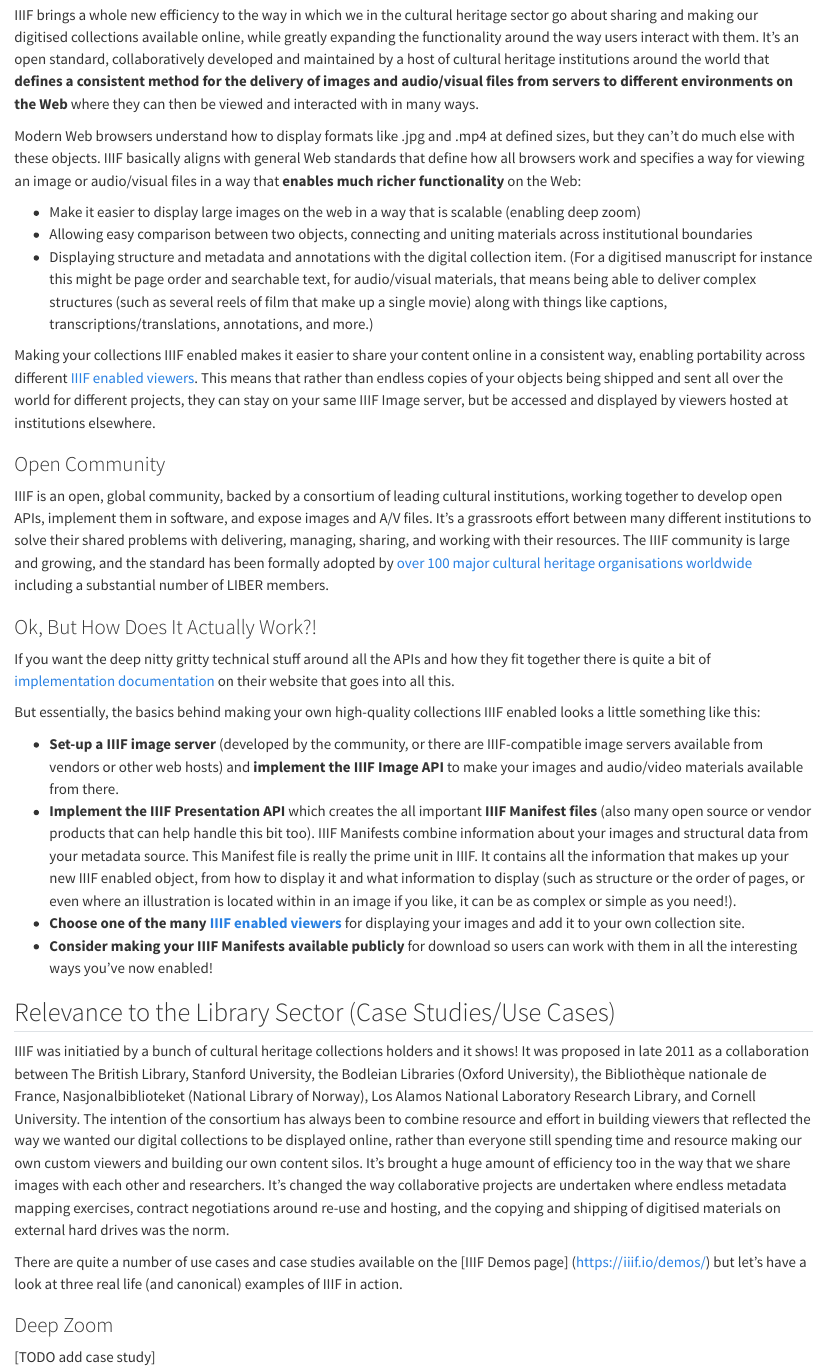
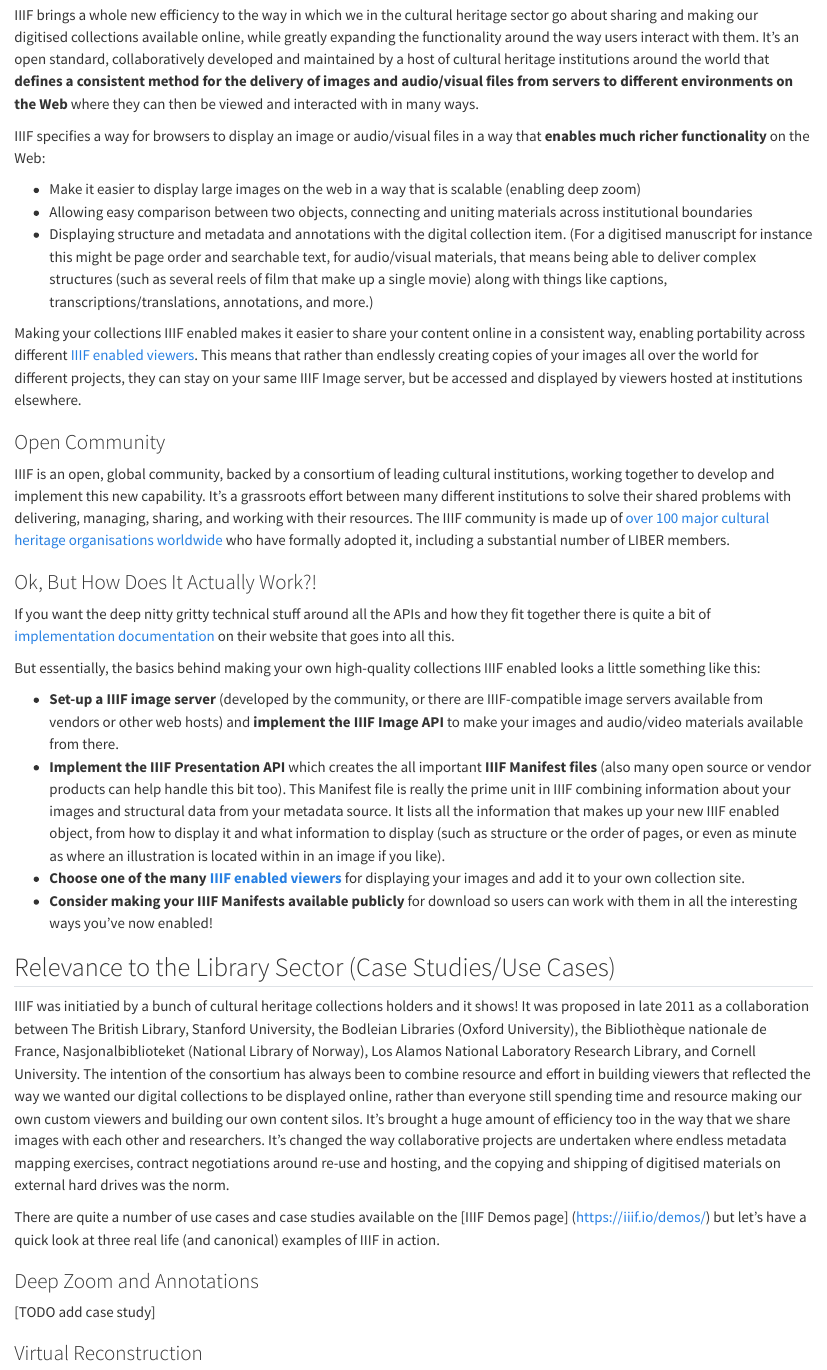
Before and after one commit to libereurope/ds-essentials, a Quarto document (book/iiif.qmd): the page in a window 1100 px wide, from 890 px down. Rendered offline with R 4.5, knitr and Pandoc in place of Quarto, with nearby package versions.

Commit message:
Update iiif.qmd

```diff
--- a/book/iiif.qmd
+++ b/book/iiif.qmd
@@ -22,16 +22,16 @@
 
 IIIF brings a whole new efficiency to the way in which we in the cultural heritage sector go about sharing and making our digitised collections available online, while greatly expanding the functionality around the way users interact with them. It's an open standard, collaboratively developed and maintained by a host of cultural heritage institutions around the world that **defines a consistent method for the delivery of images and audio/visual files from servers to different environments on the Web** where they can then be viewed and interacted with in many ways.
 
-Modern Web browsers understand how to display formats like .jpg and .mp4 at defined sizes, but they can't do much else with these objects. IIIF basically aligns with general Web standards that define how all browsers work and specifies a way for viewing an image or audio/visual files in a way that **enables much richer functionality** on the Web:
+IIIF specifies a way for browsers to display an image or audio/visual files in a way that **enables much richer functionality** on the Web:
 
 - Make it easier to display large images on the web in a way that is scalable (enabling deep zoom)
 - Allowing easy comparison between two objects, connecting and uniting materials across institutional boundaries
 - Displaying structure and metadata and annotations with the digital collection item. (For a digitised manuscript for instance this might be page order and searchable text, for audio/visual materials, that means being able to deliver complex structures (such as several reels of film that make up a single movie) along with things like captions, transcriptions/translations, annotations, and more.)
 
-Making your collections IIIF enabled makes it easier to share your content online in a consistent way, enabling portability across different [IIIF enabled viewers](https://iiif.io/get-started/iiif-viewers/). This means that rather than endless copies of your objects being shipped and sent all over the world for different projects, they can stay on your same IIIF Image server, but be accessed and displayed by viewers hosted at institutions elsewhere.
+Making your collections IIIF enabled makes it easier to share your content online in a consistent way, enabling portability across different [IIIF enabled viewers](https://iiif.io/get-started/iiif-viewers/). This means that rather than endlessly creating copies of your images all over the world for different projects, they can stay on your same IIIF Image server, but be accessed and displayed by viewers hosted at institutions elsewhere.
 
 ### Open Community
-IIIF is an open, global community, backed by a consortium of leading cultural institutions, working together to develop open APIs, implement them in software, and expose images and A/V files. It’s a grassroots effort between many different institutions to solve their shared problems with delivering, managing, sharing, and working with their resources. The IIIF community is large and growing, and the standard has been formally adopted by [over 100 major cultural heritage organisations worldwide](https://iiif.io/guides/finding_resources/) including a substantial number of LIBER members.
+IIIF is an open, global community, backed by a consortium of leading cultural institutions, working together to develop and implement this new capability. It’s a grassroots effort between many different institutions to solve their shared problems with delivering, managing, sharing, and working with their resources. The IIIF community is made up of [over 100 major cultural heritage organisations worldwide](https://iiif.io/guides/finding_resources/) who have formally adopted it, including a substantial number of LIBER members.
 
 ### Ok, But How Does It Actually Work?!
 If you want the deep nitty gritty technical stuff around all the APIs and how they fit together there is quite a bit of [implementation documentation](https://iiif.io/get-started/#implementers) on their website that goes into all this.
@@ -39,16 +39,16 @@
 But essentially, the basics behind making your own high-quality collections IIIF enabled looks a little something like this:
 
 - **Set-up a IIIF image server** (developed by the community, or there are IIIF-compatible image servers available from vendors or other web hosts) and **implement the IIIF Image API** to make your images and audio/video materials available from there.
-- **Implement the IIIF Presentation API** which creates the all important **IIIF Manifest files** (also many open source or vendor products that can help handle this bit too). IIIF Manifests combine information about your images and structural data from your metadata source. This Manifest file is really the prime unit in IIIF. It contains all the information that makes up your new IIIF enabled object, from how to display it and what information to display (such as structure or the order of pages, or even where an illustration is located within in an image if you like, it can be as complex or simple as you need!).
+- **Implement the IIIF Presentation API** which creates the all important **IIIF Manifest files** (also many open source or vendor products can help handle this bit too). This Manifest file is really the prime unit in IIIF combining information about your images and structural data from your metadata source. It lists all the information that makes up your new IIIF enabled object, from how to display it and what information to display (such as structure or the order of pages, or even as minute as where an illustration is located within in an image if you like).
 - **Choose one of the many [IIIF enabled viewers](https://iiif.io/get-started/iiif-viewers/)** for displaying your images and add it to your own collection site.
 - **Consider making your IIIF Manifests available publicly** for download so users can work with them in all the interesting ways you've now enabled!
 
 ## Relevance to the Library Sector (Case Studies/Use Cases)
 IIIF was initiatied by a bunch of cultural heritage collections holders and it shows! It was proposed in late 2011 as a collaboration between The British Library, Stanford University, the Bodleian Libraries (Oxford University), the Bibliothèque nationale de France, Nasjonalbiblioteket (National Library of Norway), Los Alamos National Laboratory Research Library, and Cornell University. The intention of the consortium has always been to combine resource and effort in building viewers that reflected the way we wanted our digital collections to be displayed online, rather than everyone still spending time and resource making our own custom viewers and building our own content silos. It's brought a huge amount of efficiency too in the way that we share images with each other and researchers. It's changed the way collaborative projects are undertaken where endless metadata mapping exercises, contract negotiations around re-use and hosting, and the copying and shipping of digitised materials on external hard drives was the norm.
 
-There are quite a number of use cases and case studies available on the [IIIF Demos page] (https://iiif.io/demos/) but let's have a look at three real life (and canonical) examples of IIIF in action.
+There are quite a number of use cases and case studies available on the [IIIF Demos page] (https://iiif.io/demos/) but let's have a quick look at three real life (and canonical) examples of IIIF in action.
 
-### Deep Zoom
+### Deep Zoom and Annotations
 
 [TODO add case study]
 
```
